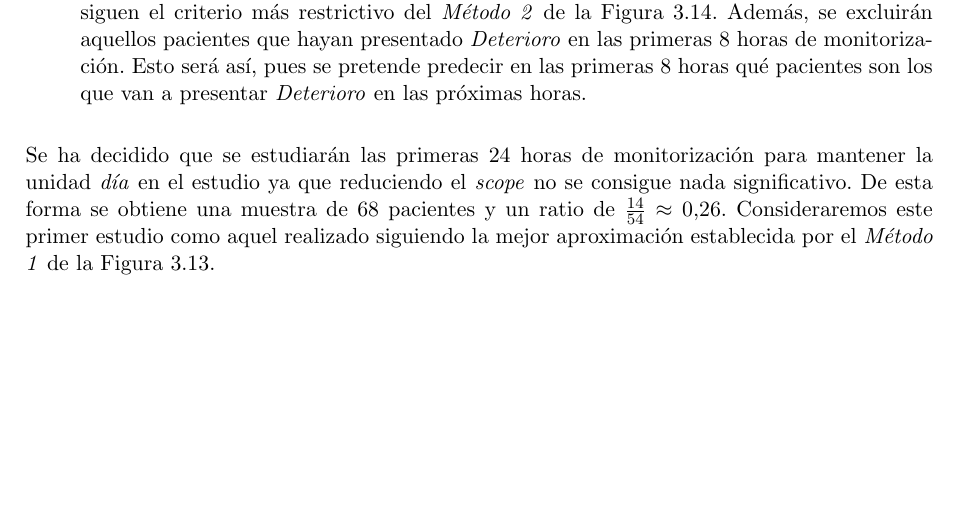
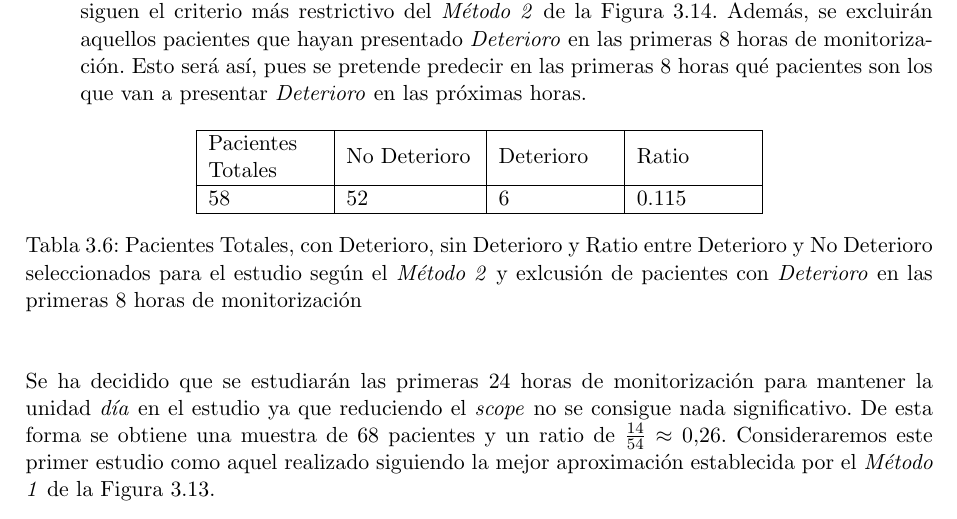
Before and after one commit to ArisMei/MaserThesisDoc, a LaTeX document (main.tex, which reads lib/chapter3.tex): part of page 33 of 44, cut so that both start at the same text, the shorter picture padded with empty space. Compiled offline with pdfLaTeX.

Commit message:
2 de sep, voy a por ti

```diff
--- a/lib/chapter3.tex
+++ b/lib/chapter3.tex
@@ -365,6 +365,16 @@ Junto con este último criterio mencionado se van a hacer dos grupos de paciente
             \label{tabla:ratio-deterioro-P1}
     \end{table}
     \item \textbf{Valid\_patients\_P2:} Serán aquellos que en las primeras 8 horas de monitorización tengan un porcentaje de valores faltantes por debajo del $5\%$. Estos pacientes serán aquellos que siguen el criterio más restrictivo del \textit{Método 2} de la Figura \ref{fig:metodo2}. Además, se excluirán aquellos pacientes que hayan presentado \textit{Deterioro} en las primeras 8 horas de monitorización. Esto será así, pues se pretende predecir en las primeras 8 horas qué pacientes son los que van a presentar \textit{Deterioro} en las próximas horas.
+    \begin{table}[H]
+        \centering
+        \begin{tabular}{|m{2cm}|m{2.25cm}|m{2cm}|m{2cm}|}
+        \hline
+            Pacientes Totales & No Deterioro & Deterioro & Ratio \\ \hline
+            58 & 52 & 6 & 0.115 \\ \hline
+        \end{tabular}
+        \caption{Pacientes Totales, con Deterioro, sin Deterioro y Ratio entre Deterioro y No Deterioro seleccionados para el estudio según el \textit{Método 2} y exlcusión de pacientes con \textit{Deterioro} en las primeras 8 horas de monitorización}
+            \label{tabla:ratio-deterioro-P1}
+    \end{table}
 \end{itemize}
 
 
```
